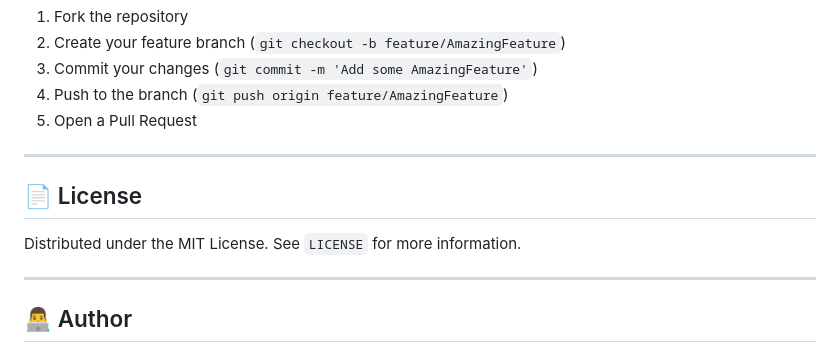
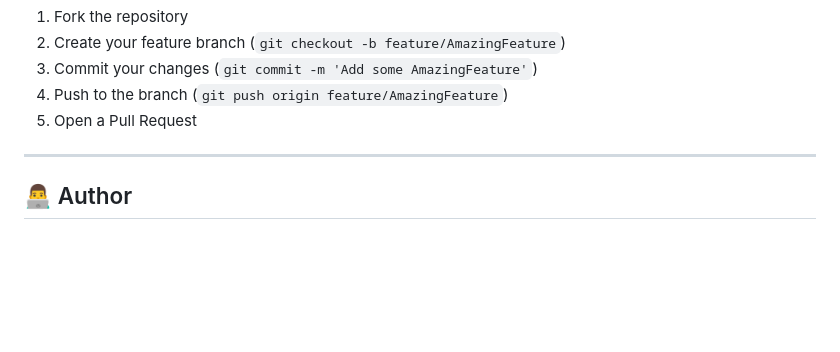
Before and after one commit to RaviNamdeoo/mlproject, a Markdown page: readme.md, the part around the change. Drawn GitHub-style; blank space fills up the shorter version.

Commit message:
Remove License section from README
Removed License section from the README.

```diff
--- a/readme.md
+++ b/readme.md
@@ -282,12 +282,6 @@ ECS → Update service → Desired tasks: 1
 
 ---
 
-## 📄 License
-
-Distributed under the MIT License. See `LICENSE` for more information.
-
----
-
 ## 👨‍💻 Author
 
 **Ravi Namdeoo**
```
